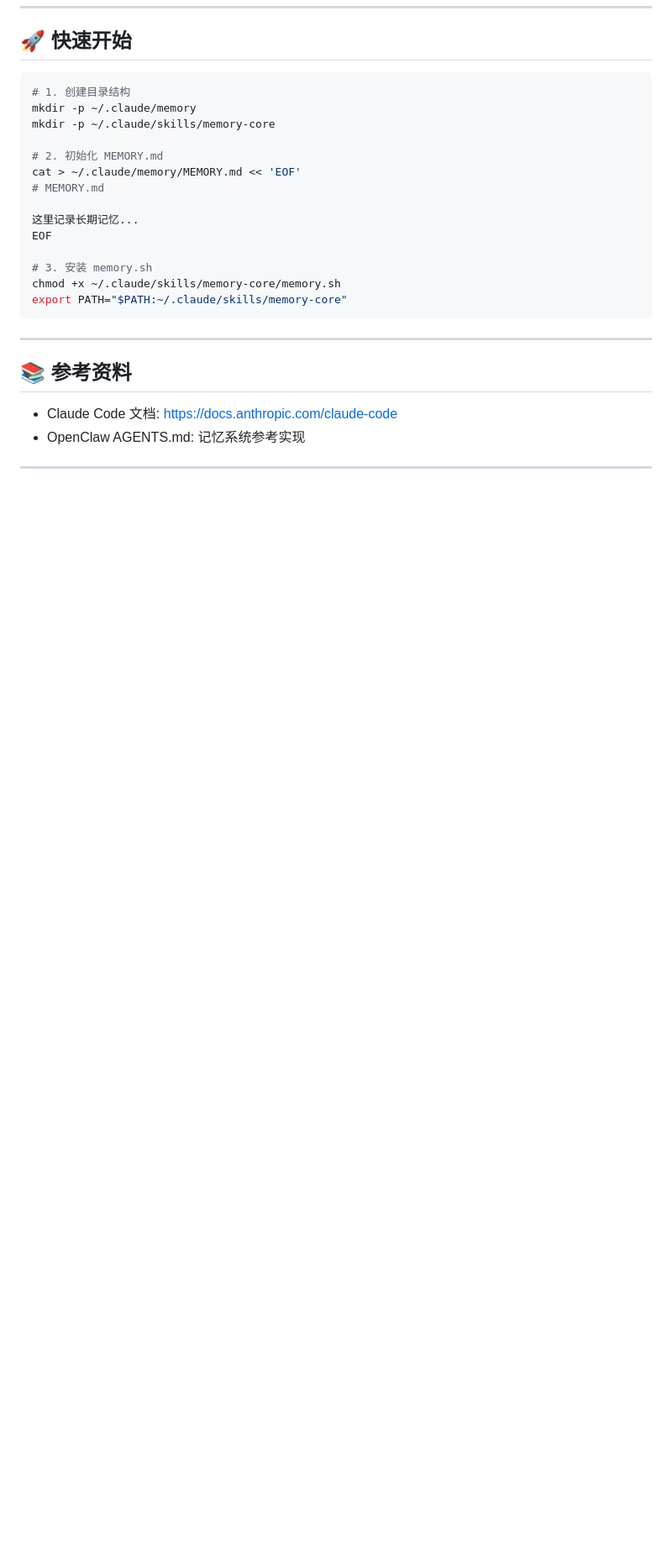
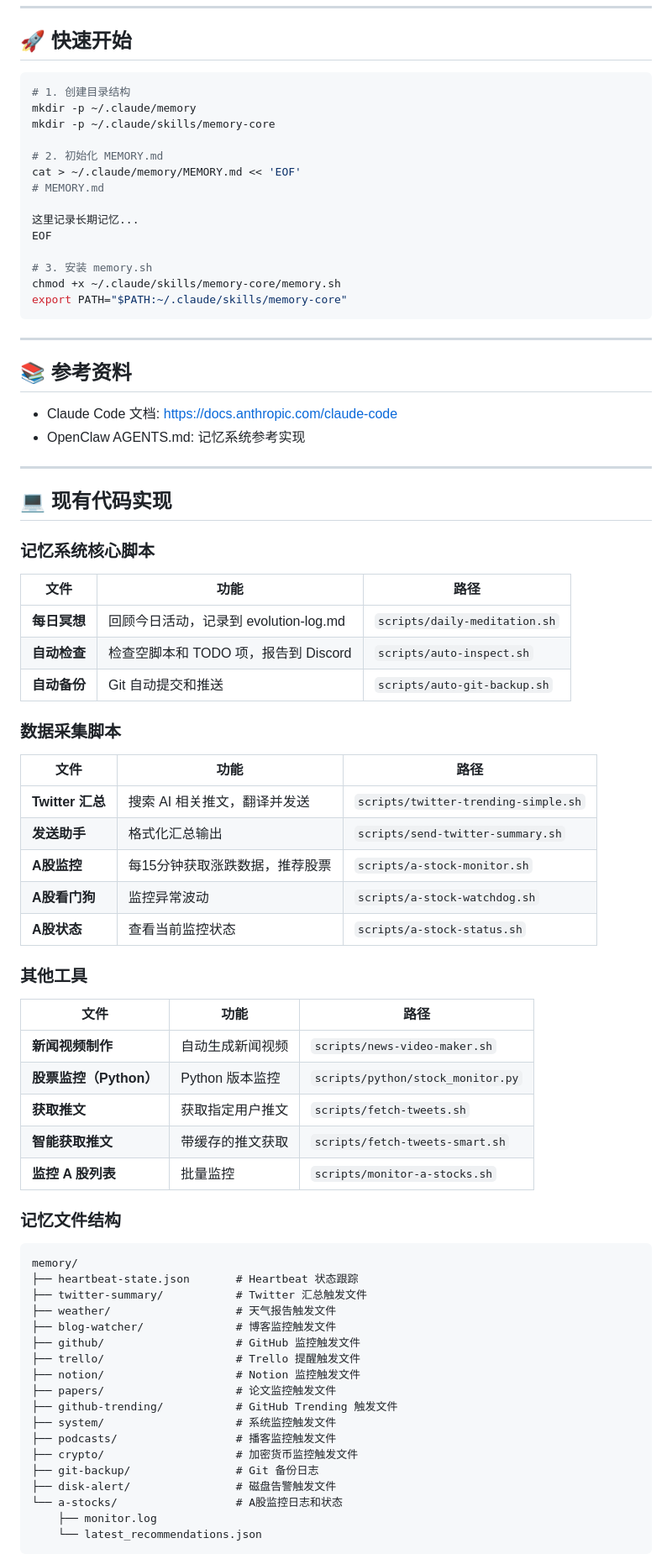
Before and after one commit to pxguan/clawd-workspace, a Markdown page: docs/claude-code-memory-system.md, the part around one of its changes. Shown at 84% size. GitHub-like rendering; blank space fills up the shorter version.

Commit message:
docs: update memory system with existing code overview

````diff
--- a/docs/claude-code-memory-system.md
+++ b/docs/claude-code-memory-system.md
@@ -280,3 +280,56 @@ export PATH="$PATH:~/.claude/skills/memory-core"
 
 ---
 
+## 💻 现有代码实现
+
+### 记忆系统核心脚本
+
+| 文件 | 功能 | 路径 |
+|------|------|------|
+| **每日冥想** | 回顾今日活动，记录到 evolution-log.md | `scripts/daily-meditation.sh` |
+| **自动检查** | 检查空脚本和 TODO 项，报告到 Discord | `scripts/auto-inspect.sh` |
+| **自动备份** | Git 自动提交和推送 | `scripts/auto-git-backup.sh` |
+
+### 数据采集脚本
+
+| 文件 | 功能 | 路径 |
+|------|------|------|
+| **Twitter 汇总** | 搜索 AI 相关推文，翻译并发送 | `scripts/twitter-trending-simple.sh` |
+| **发送助手** | 格式化汇总输出 | `scripts/send-twitter-summary.sh` |
+| **A股监控** | 每15分钟获取涨跌数据，推荐股票 | `scripts/a-stock-monitor.sh` |
+| **A股看门狗** | 监控异常波动 | `scripts/a-stock-watchdog.sh` |
+| **A股状态** | 查看当前监控状态 | `scripts/a-stock-status.sh` |
+
+### 其他工具
+
+| 文件 | 功能 | 路径 |
+|------|------|------|
+| **新闻视频制作** | 自动生成新闻视频 | `scripts/news-video-maker.sh` |
+| **股票监控（Python）** | Python 版本监控 | `scripts/python/stock_monitor.py` |
+| **获取推文** | 获取指定用户推文 | `scripts/fetch-tweets.sh` |
+| **智能获取推文** | 带缓存的推文获取 | `scripts/fetch-tweets-smart.sh` |
+| **监控 A 股列表** | 批量监控 | `scripts/monitor-a-stocks.sh` |
+
+### 记忆文件结构
+
+```
+memory/
+├── heartbeat-state.json       # Heartbeat 状态跟踪
+├── twitter-summary/           # Twitter 汇总触发文件
+├── weather/                   # 天气报告触发文件
+├── blog-watcher/              # 博客监控触发文件
+├── github/                    # GitHub 监控触发文件
+├── trello/                    # Trello 提醒触发文件
+├── notion/                    # Notion 监控触发文件
+├── papers/                    # 论文监控触发文件
+├── github-trending/           # GitHub Trending 触发文件
+├── system/                    # 系统监控触发文件
+├── podcasts/                  # 播客监控触发文件
+├── crypto/                    # 加密货币监控触发文件
+├── git-backup/                # Git 备份日志
+├── disk-alert/                # 磁盘告警触发文件
+└── a-stocks/                  # A股监控日志和状态
+    ├── monitor.log
+    └── latest_recommendations.json
+```
+
````
Also changed, not shown: other parts of docs/claude-code-memory-system.md (+35 -0 lines).
